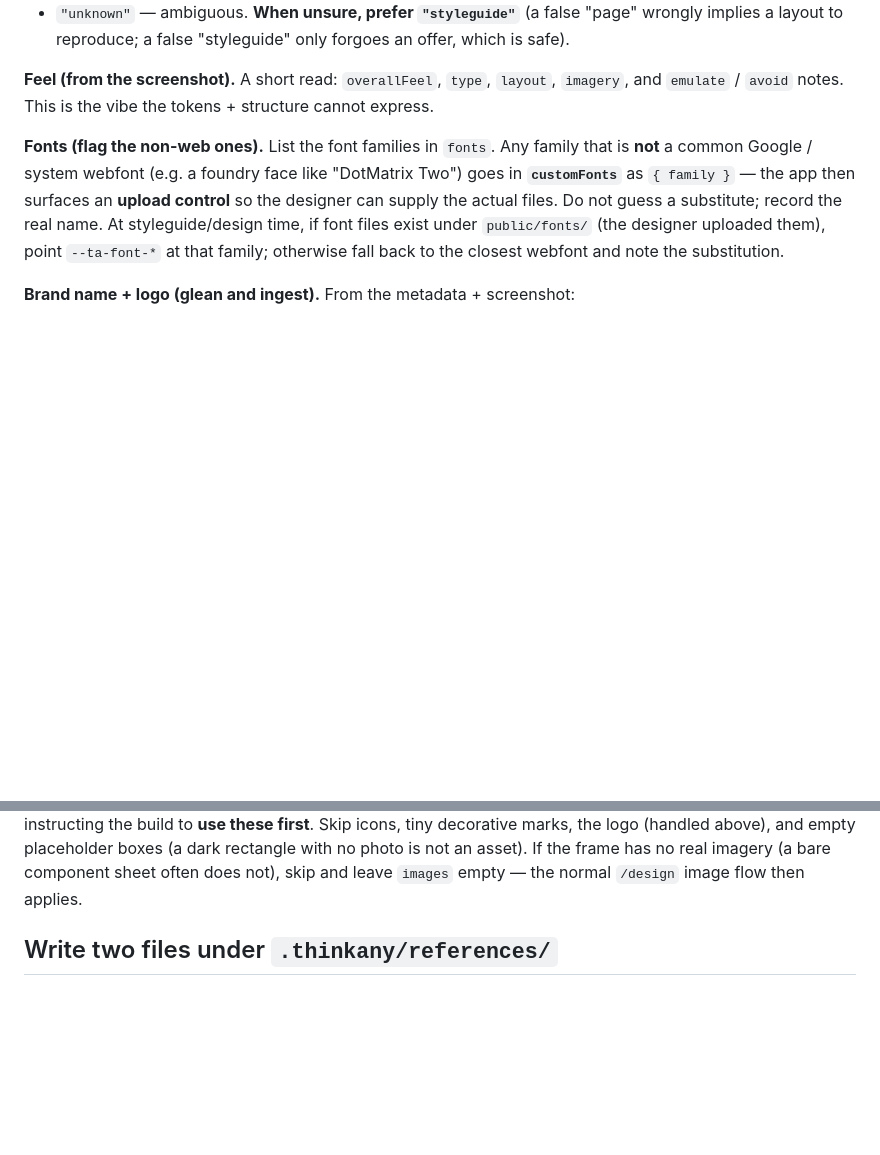
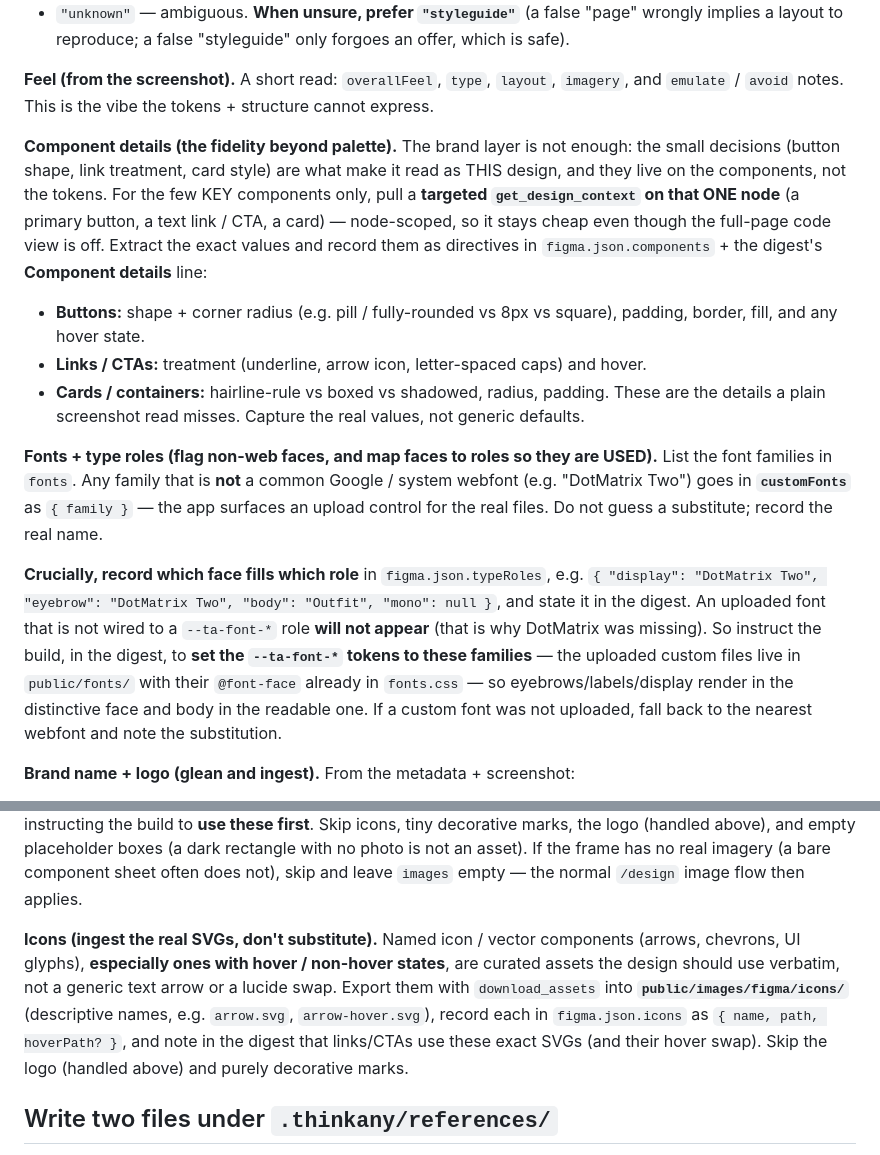
Before and after one commit to thinkany/vercel-design-template, a Markdown page: .claude/commands/figma-ingest.md, 2 parts joined by grey strips. GitHub-like rendering; blank space fills up the shorter version.

Commit message:
feat(figma-ingest): capture the component layer, not just palette
Close the fidelity gap behind the misses (rectangle buttons, unused custom font,
generic arrows) — capture a handful of high-value component details + assets and
encode them as explicit digest directives the build must match:

- Component details: targeted (node-scoped) get_design_context on the key components
  (button, link/CTA, card) → exact shape/radius/padding/border/hover → figma.json.
  components + a "Component details" digest line (button = pill, etc.).
- Type roles: figma.json.typeRoles maps faces→roles; digest now INSTRUCTS the build
  to set --ta-font-* to them (uploaded custom files in public/fonts/) so the custom
  face is actually used — an uploaded-but-unwired font never appears (the DotMatrix
  gap).
- Icons: ingest named icon/vector components (arrows + hover states) via
  download_assets → public/images/figma/icons/ → figma.json.icons + digest note to
  use the real SVGs, not a text-arrow substitute.

Stays brief-grade: a few key components + assets, not full reconstruction.

Co-Authored-By: Claude Opus 4.8 <noreply@anthropic.com>

```diff
--- a/.claude/commands/figma-ingest.md
+++ b/.claude/commands/figma-ingest.md
@@ -79,12 +79,30 @@ classify the frame:
 **Feel (from the screenshot).** A short read: `overallFeel`, `type`, `layout`, `imagery`, and
 `emulate` / `avoid` notes. This is the vibe the tokens + structure cannot express.
 
-**Fonts (flag the non-web ones).** List the font families in `fonts`. Any family that is **not** a
-common Google / system webfont (e.g. a foundry face like "DotMatrix Two") goes in **`customFonts`** as
-`{ family }` — the app then surfaces an **upload control** so the designer can supply the actual files.
-Do not guess a substitute; record the real name. At styleguide/design time, if font files exist under
-`public/fonts/` (the designer uploaded them), point `--ta-font-*` at that family; otherwise fall back
-to the closest webfont and note the substitution.
+**Component details (the fidelity beyond palette).** The brand layer is not enough: the small
+decisions (button shape, link treatment, card style) are what make it read as THIS design, and they
+live on the components, not the tokens. For the few KEY components only, pull a **targeted
+`get_design_context` on that ONE node** (a primary button, a text link / CTA, a card) — node-scoped,
+so it stays cheap even though the full-page code view is off. Extract the exact values and record
+them as directives in `figma.json.components` + the digest's **Component details** line:
+- **Buttons:** shape + corner radius (e.g. pill / fully-rounded vs 8px vs square), padding, border,
+  fill, and any hover state.
+- **Links / CTAs:** treatment (underline, arrow icon, letter-spaced caps) and hover.
+- **Cards / containers:** hairline-rule vs boxed vs shadowed, radius, padding.
+These are the details a plain screenshot read misses. Capture the real values, not generic defaults.
+
+**Fonts + type roles (flag non-web faces, and map faces to roles so they are USED).** List the font
+families in `fonts`. Any family that is **not** a common Google / system webfont (e.g. "DotMatrix
+Two") goes in **`customFonts`** as `{ family }` — the app surfaces an upload control for the real
+files. Do not guess a substitute; record the real name.
+
+**Crucially, record which face fills which role** in `figma.json.typeRoles`, e.g.
+`{ "display": "DotMatrix Two", "eyebrow": "DotMatrix Two", "body": "Outfit", "mono": null }`, and state
+it in the digest. An uploaded font that is not wired to a `--ta-font-*` role **will not appear** (that
+is why DotMatrix was missing). So instruct the build, in the digest, to **set the `--ta-font-*` tokens
+to these families** — the uploaded custom files live in `public/fonts/` with their `@font-face` already
+in `fonts.css` — so eyebrows/labels/display render in the distinctive face and body in the readable
+one. If a custom font was not uploaded, fall back to the nearest webfont and note the substitution.
 
 **Brand name + logo (glean and ingest).** From the metadata + screenshot:
 - **Brand name.** Read the actual company/brand name from a wordmark/logo layer, a nav or footer
@@ -110,6 +128,13 @@ Then in the digest add an **Images** line naming the folder and instructing the
 first**. Skip icons, tiny decorative marks, the logo (handled above), and empty placeholder boxes
 (a dark rectangle with no photo is not an asset). If the frame has no real imagery (a bare component
 sheet often does not), skip and leave `images` empty — the normal `/design` image flow then applies.
+
+**Icons (ingest the real SVGs, don't substitute).** Named icon / vector components (arrows, chevrons,
+UI glyphs), **especially ones with hover / non-hover states**, are curated assets the design should
+use verbatim, not a generic text arrow or a lucide swap. Export them with `download_assets` into
+**`public/images/figma/icons/`** (descriptive names, e.g. `arrow.svg`, `arrow-hover.svg`), record each
+in `figma.json.icons` as `{ name, path, hoverPath? }`, and note in the digest that links/CTAs use
+these exact SVGs (and their hover swap). Skip the logo (handled above) and purely decorative marks.
 
 ## Write two files under `.thinkany/references/`
 
```
Also changed, not shown: other parts of .claude/commands/figma-ingest.md (+6 -0 lines).
